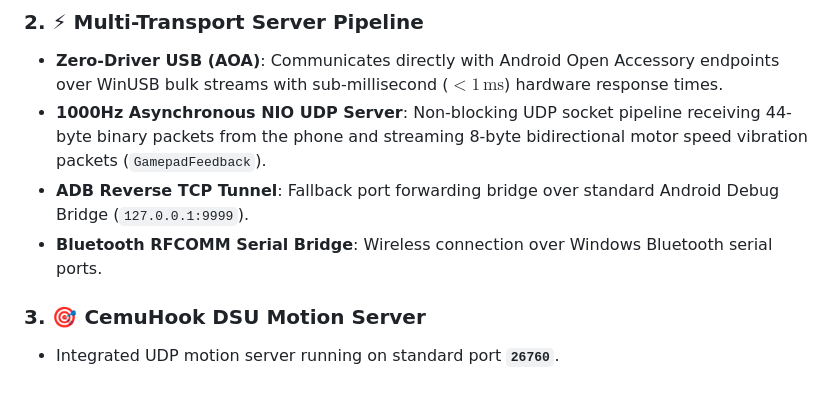
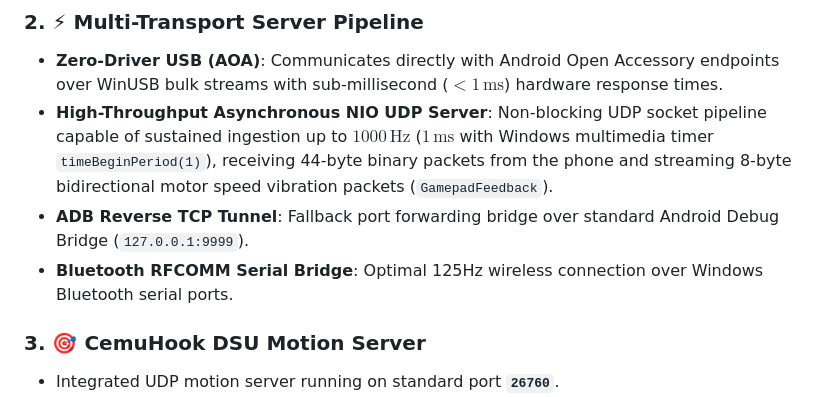
Before and after one commit to parmarsanket/NEXPAD-Desktop, a Markdown page: README.md, the part around one of its changes. GitHub-like rendering.

Commit message:
docs: clarify 1000Hz server capacity and kernel injection in Desktop README

```diff
--- a/README.md
+++ b/README.md
@@ -52,9 +52,9 @@ It seamlessly bridges your Android smartphone to Windows, injecting high-speed g
 
 ### 2. ⚡ Multi-Transport Server Pipeline
 - **Zero-Driver USB (AOA)**: Communicates directly with Android Open Accessory endpoints over WinUSB bulk streams with sub-millisecond ($<1\,\text{ms}$) hardware response times.
-- **1000Hz Asynchronous NIO UDP Server**: Non-blocking UDP socket pipeline receiving 44-byte binary packets from the phone and streaming 8-byte bidirectional motor speed vibration packets (`GamepadFeedback`).
+- **High-Throughput Asynchronous NIO UDP Server**: Non-blocking UDP socket pipeline capable of sustained ingestion up to $1000\,\text{Hz}$ ($1\,\text{ms}$ with Windows multimedia timer `timeBeginPeriod(1)`), receiving 44-byte binary packets from the phone and streaming 8-byte bidirectional motor speed vibration packets (`GamepadFeedback`).
 - **ADB Reverse TCP Tunnel**: Fallback port forwarding bridge over standard Android Debug Bridge (`127.0.0.1:9999`).
-- **Bluetooth RFCOMM Serial Bridge**: Wireless connection over Windows Bluetooth serial ports.
+- **Bluetooth RFCOMM Serial Bridge**: Optimal 125Hz wireless connection over Windows Bluetooth serial ports.
 
 ### 3. 🎯 CemuHook DSU Motion Server
 - Integrated UDP motion server running on standard port **`26760`**.
```
Also changed, not shown: other parts of README.md (+1 -1 lines).
